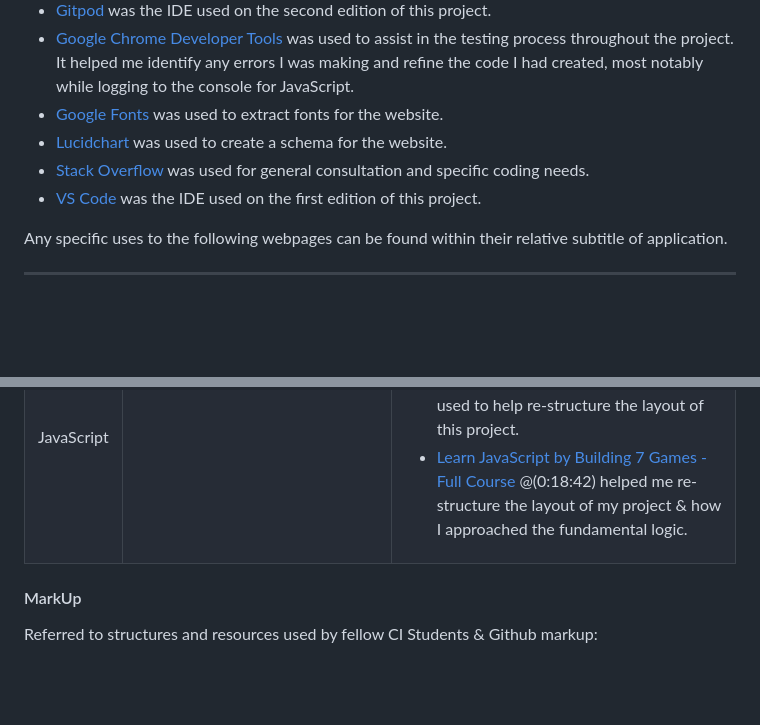
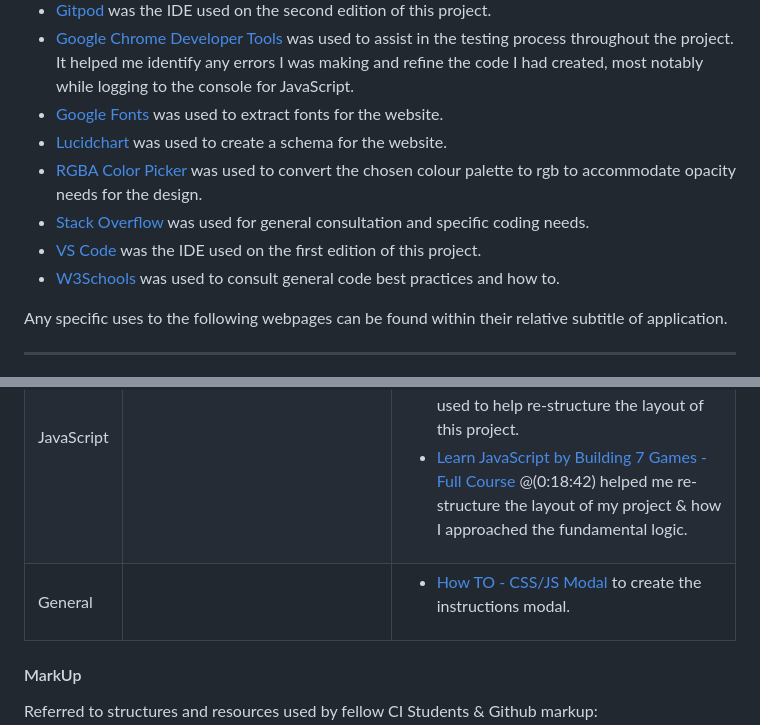
Before and after one commit to KateMcGuane/magkapares, a Markdown page: README.md, 2 parts joined by grey strips. Drawn GitHub-style; blank space fills up the shorter version.

Commit message:
Add references

```diff
--- a/README.md
+++ b/README.md
@@ -121,8 +121,10 @@ I used a flowchart to illustrate some of the main logical points before I began
 - [Google Chrome Developer Tools](https://developer.chrome.com/docs/devtools/overview/) was used to assist in the testing process throughout the project. It helped me identify any errors I was making and refine the code I had created, most notably while logging to the console for JavaScript.
 - [Google Fonts](https://fonts.google.com/) was used to extract fonts for the website.
 - [Lucidchart](https://www.lucidchart.com/pages) was used to create a schema for the website.
+- [RGBA Color Picker](https://rgbacolorpicker.com/hex-to-rgba) was used to convert the chosen colour palette to rgb to accommodate opacity needs for the design.
 - [Stack Overflow](https://stackoverflow.com/) was used for general consultation and specific coding needs.
 - [VS Code](https://code.visualstudio.com/) was the IDE used on the first edition of this project.
+- [W3Schools](https://www.w3schools.com/) was used to consult general code best practices and how to.
 
  Any specific uses to the following webpages can be found within their relative subtitle of application.
 
@@ -167,6 +169,7 @@ As majority of the code was re-written for this project, so too may have been so
 | --- | --- | --- |
 | CSS | <ul><li>Copied some of the code from my own Portfolio Project 1, [Hobby](https://github.com/KateMcGuane/hobby), and modified it to suit the needs of this project.</li> <li> Used my mentors project, [Flash Cards](https://github.com/IuliiaKonovalova/flash_cards/tree/main), as a guide towards my own project. It is referenced throughout where used.</li></ul> | <ul><li>[Alien Memory Game](https://github.com/moirahartigan/Portfolio-2---Alien-Memory-Game/tree/master) had useful references for aligning the cards correctly & responsiveness.</li> <li>[Squash How to Apply Outline Effect to Text in CSS](https://www.squash.io/how-to-apply-outline-effect-to-text-in-css/) for enhancing some of the wording on the page.</li></ul>
 | JavaScript | | <ul><li>[Stackoverflow How to randomize (shuffle) a JavaScript array?](https://stackoverflow.com/questions/2450954/how-to-randomize-shuffle-a-javascript-array)</li> <li>[Battle City](https://github.com/Dima-Bulavenko/BattleCity), a project I worked on, was used to help re-structure the layout of this project.</li><li>[Learn JavaScript by Building 7 Games - Full Course](https://www.youtube.com/watch?v=ec8vSKJuZTk) @(0:18:42) helped me re-structure the layout of my project & how I approached the fundamental logic.</ul> |
+| General |  | <ul><li>[How TO - CSS/JS Modal](https://www.w3schools.com/howto/howto_css_modals.asp) to create the instructions modal.</li></ul>
 
   #### MarkUp
 
```
